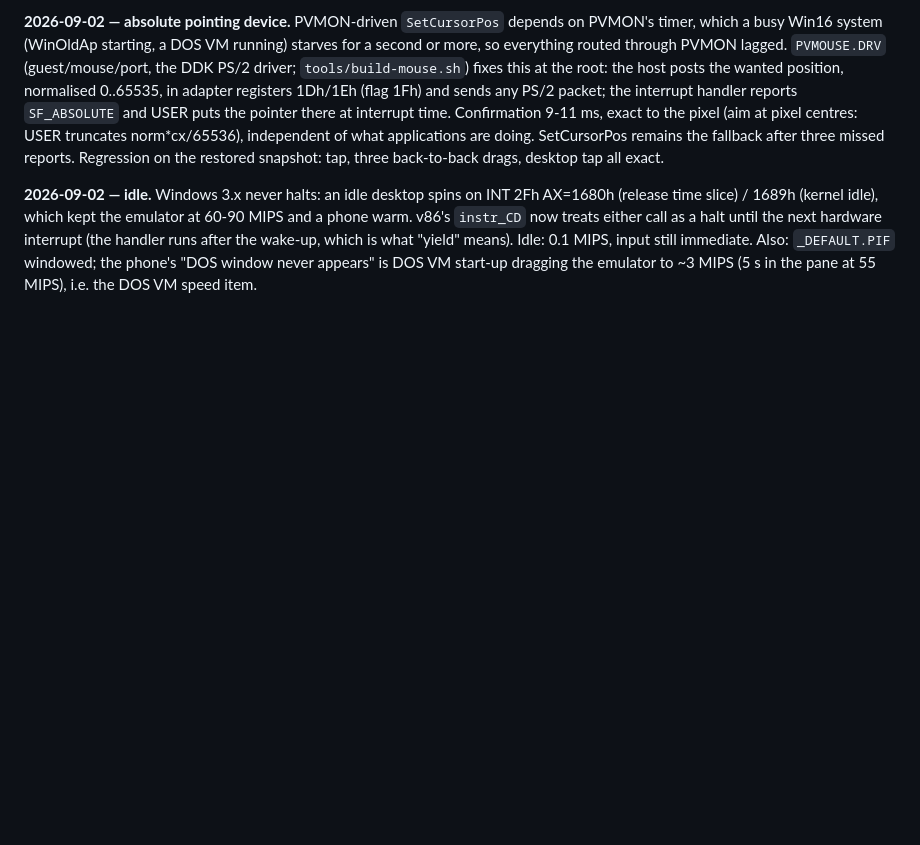
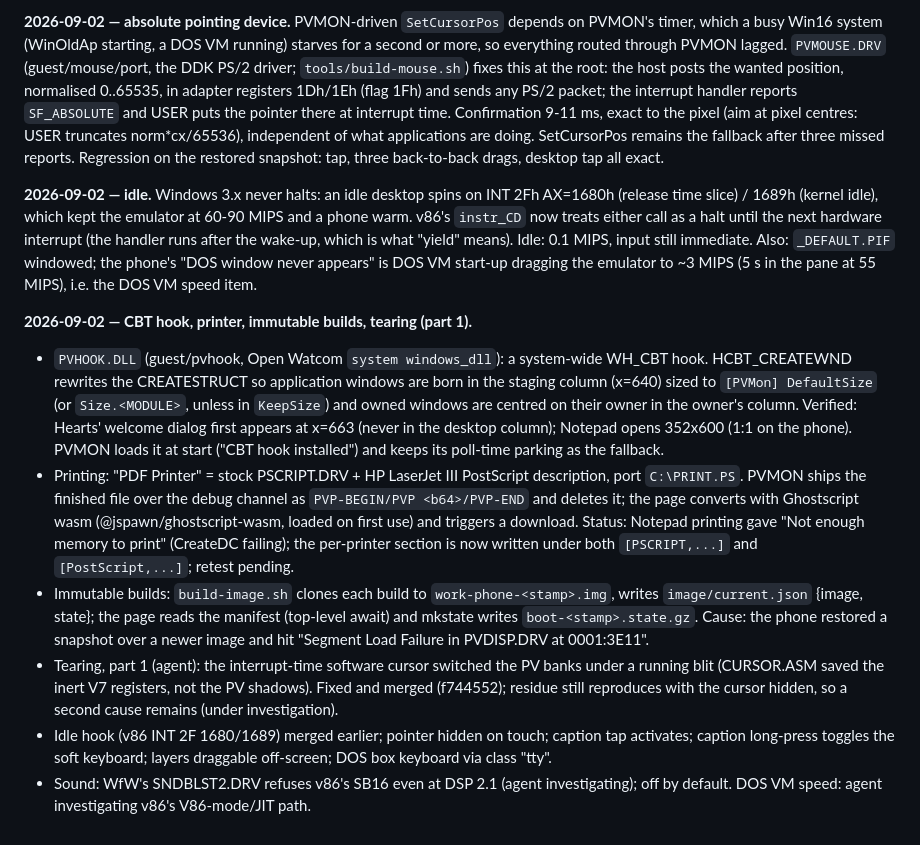
Before and after one commit to endtwist/responsive-wfw-311, a Markdown page: SPEC.md, the part around the change. GitHub-like rendering; blank space fills up the shorter version.

Commit message:
Spec: CBT hook, printer pipeline, immutable builds, tearing part 1

```diff
--- a/SPEC.md
+++ b/SPEC.md
@@ -1076,3 +1076,29 @@ time slice) / 1689h (kernel idle), which kept the emulator at 60-90 MIPS and a p
 after the wake-up, which is what "yield" means). Idle: 0.1 MIPS, input still immediate. Also:
 `_DEFAULT.PIF` windowed; the phone's "DOS window never appears" is DOS VM start-up dragging the
 emulator to ~3 MIPS (5 s in the pane at 55 MIPS), i.e. the DOS VM speed item.
+
+**2026-09-02 — CBT hook, printer, immutable builds, tearing (part 1).**
+- `PVHOOK.DLL` (guest/pvhook, Open Watcom `system windows_dll`): a system-wide WH_CBT hook.
+  HCBT_CREATEWND rewrites the CREATESTRUCT so application windows are born in the staging column
+  (x=640) sized to `[PVMon] DefaultSize` (or `Size.<MODULE>`, unless in `KeepSize`) and owned
+  windows are centred on their owner in the owner's column. Verified: Hearts' welcome dialog first
+  appears at x=663 (never in the desktop column); Notepad opens 352x600 (1:1 on the phone). PVMON
+  loads it at start ("CBT hook installed") and keeps its poll-time parking as the fallback.
+- Printing: "PDF Printer" = stock PSCRIPT.DRV + HP LaserJet III PostScript description, port
+  `C:\PRINT.PS`. PVMON ships the finished file over the debug channel as `PVP-BEGIN/PVP <b64>/PVP-END`
+  and deletes it; the page converts with Ghostscript wasm (@jspawn/ghostscript-wasm, loaded on
+  first use) and triggers a download. Status: Notepad printing gave "Not enough memory to print"
+  (CreateDC failing); the per-printer section is now written under both `[PSCRIPT,...]` and
+  `[PostScript,...]`; retest pending.
+- Immutable builds: `build-image.sh` clones each build to `work-phone-<stamp>.img`, writes
+  `image/current.json` {image, state}; the page reads the manifest (top-level await) and mkstate
+  writes `boot-<stamp>.state.gz`. Cause: the phone restored a snapshot over a newer image and hit
+  "Segment Load Failure in PVDISP.DRV at 0001:3E11".
+- Tearing, part 1 (agent): the interrupt-time software cursor switched the PV banks under a running
+  blit (CURSOR.ASM saved the inert V7 registers, not the PV shadows). Fixed and merged (f744552);
+  residue still reproduces with the cursor hidden, so a second cause remains (under investigation).
+- Idle hook (v86 INT 2F 1680/1689) merged earlier; pointer hidden on touch; caption tap activates;
+  caption long-press toggles the soft keyboard; layers draggable off-screen; DOS box keyboard via
+  class "tty".
+- Sound: WfW's SNDBLST2.DRV refuses v86's SB16 even at DSP 2.1 (agent investigating); off by
+  default. DOS VM speed: agent investigating v86's V86-mode/JIT path.
```
